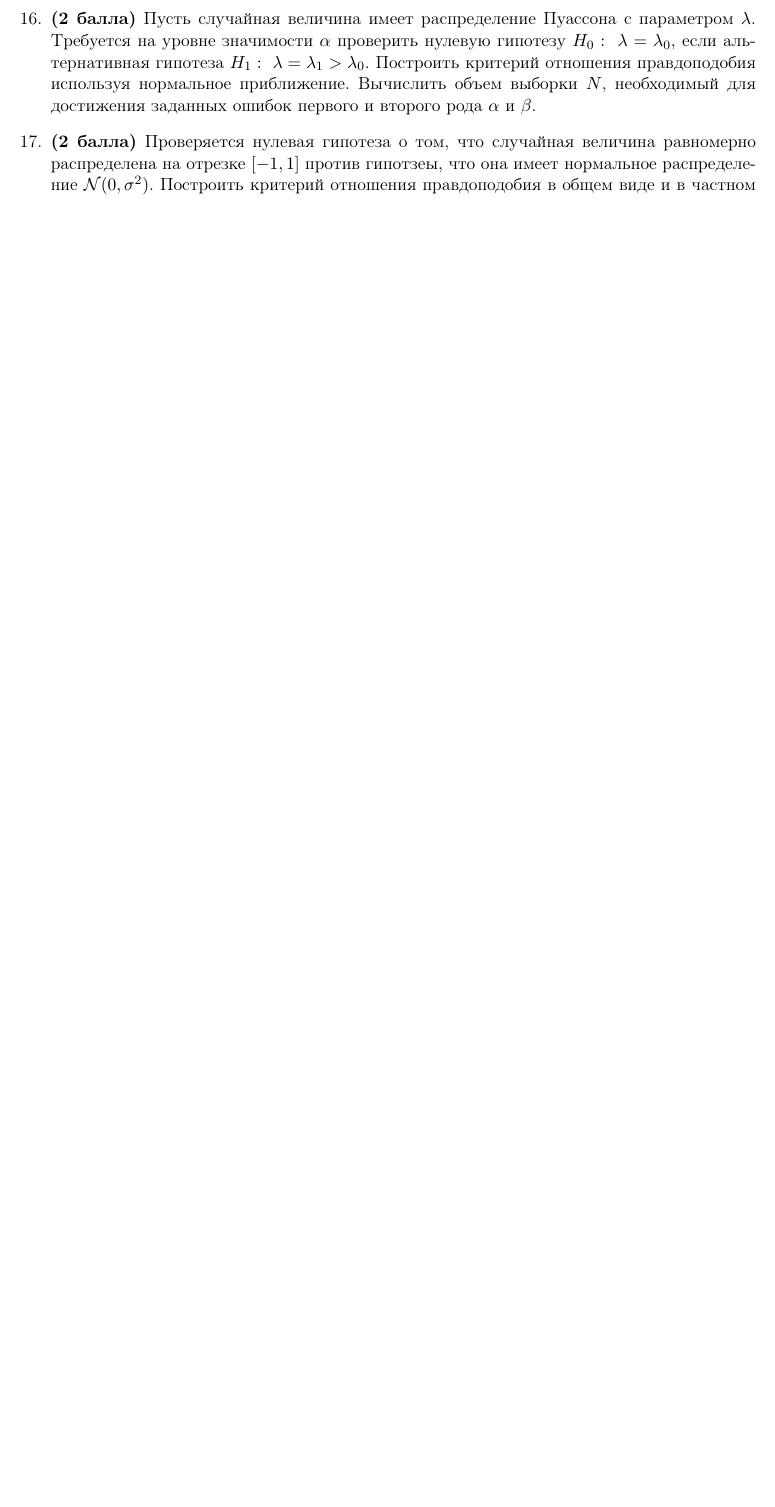
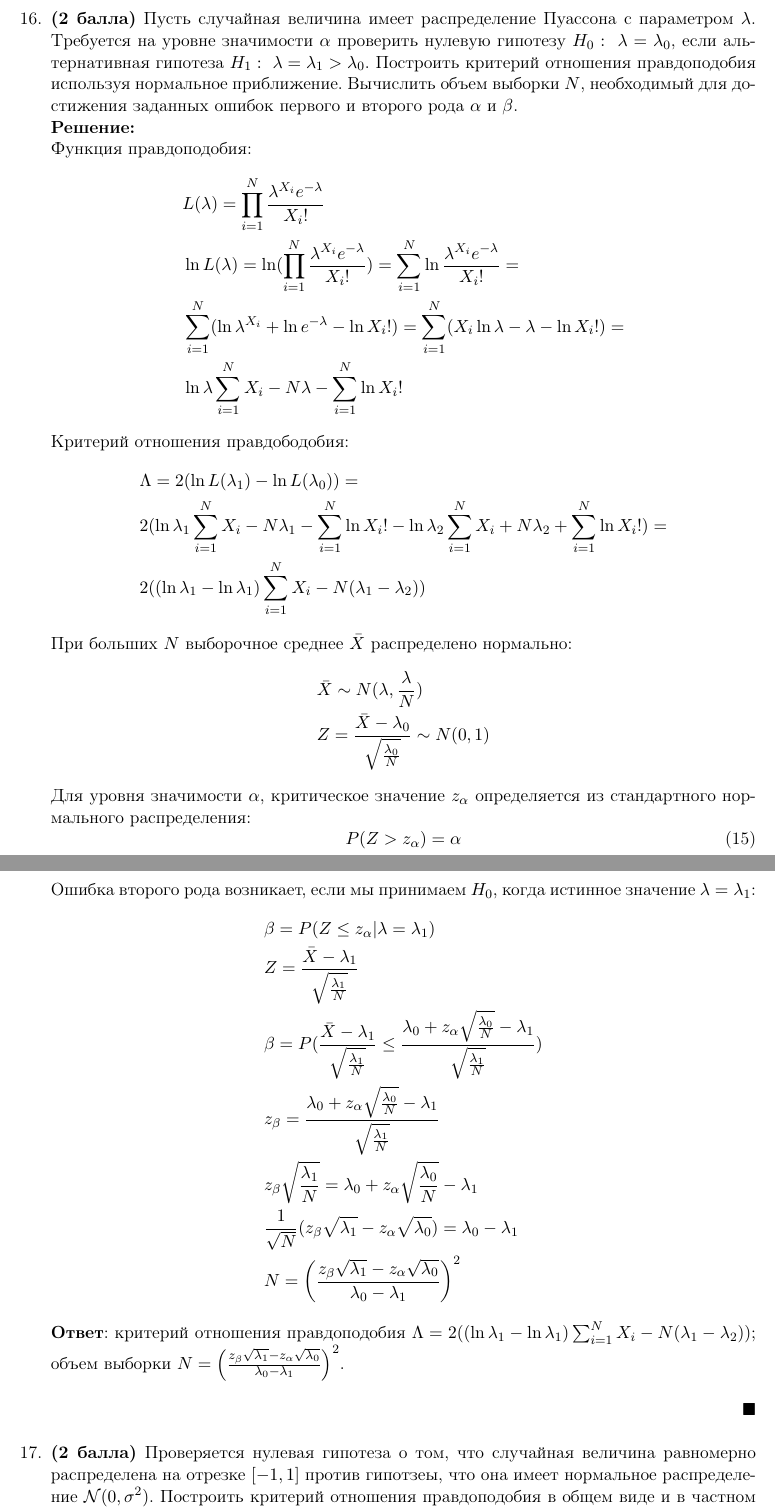
Before and after one commit to mdvasilyev/MathStat-hws, a LaTeX document (hw_add1.tex): part of page 7 of 7 before the commit and two parts of pages 7 and 8 of 8 after it, the two joined at a grey line, cut so that both start at the same text, the shorter picture padded with empty space. Compiled offline with pdfLaTeX.

Commit message:
sln: add sln to task 16

```diff
--- a/hw_add1.tex
+++ b/hw_add1.tex
@@ -281,6 +281,41 @@
 
 
     \item \textbf{(2 балла)} Пусть случайная величина имеет распределение Пуассона с параметром $\lambda$. Требуется на уровне значимости $\alpha$ проверить нулевую гипотезу $H_0:~ \lambda = \lambda_0$, если альтернативная гипотеза $H_1:~ \lambda = \lambda_1 > \lambda_0$. Построить критерий отношения правдоподобия используя нормальное приближение. Вычислить объем выборки $N$, необходимый для достижения заданных ошибок первого и второго рода $\alpha$ и $\beta$.
+    \start
+    Функция правдоподобия:
+    \begin{align*}
+        &L(\lambda) = \prod_{i=1}^{N} \frac{\lambda^{X_i}e^{-\lambda}}{X_i!} \\
+        &\ln L(\lambda) = \ln (\prod_{i=1}^{N} \frac{\lambda^{X_i}e^{-\lambda}}{X_i!}) = \sum_{i=1}^{N} \ln\frac{\lambda^{X_i}e^{-\lambda}}{X_i!} = \\
+        &\sum_{i=1}^{N} (\ln\lambda^{X_i} + \ln e^{-\lambda} - \ln X_i!) = \sum_{i=1}^{N} (X_i\ln\lambda -\lambda - \ln X_i!) = \\
+        &\ln\lambda\sum_{i=1}^{N} X_i - N\lambda - \sum_{i=1}^{N}\ln X_i!
+    \end{align*}
+    Критерий отношения правдободобия:
+    \begin{align*}
+        &\Lambda = 2(\ln L(\lambda_1) - \ln L(\lambda_0)) = \\
+        &2(\ln\lambda_1\sum_{i=1}^{N} X_i - N\lambda_1 - \sum_{i=1}^{N}\ln X_i! - \ln\lambda_2\sum_{i=1}^{N} X_i + N\lambda_2 + \sum_{i=1}^{N}\ln X_i!) = \\
+        &2((\ln\lambda_1 - \ln\lambda_1)\sum_{i=1}^{N} X_i - N(\lambda_1 - \lambda_2))
+    \end{align*}
+    При больших $N$ выборочное среднее $\bar{X}$ распределено нормально:
+    \begin{align*}
+        &\bar{X} \sim N(\lambda, \frac{\lambda}{N}) \\
+        &Z = \frac{\bar{X} - \lambda_0}{\sqrt{\frac{\lambda_0}{N}}} \sim N(0, 1)
+    \end{align*}
+    Для уровня значимости $\alpha$, критическое значение $z_{\alpha}$ определяется из стандартного нормального распределения:
+    \begin{equation}
+        P(Z > z_{\alpha}) = \alpha
+    \end{equation}
+    Ошибка второго рода возникает, если мы принимаем $H_0$, когда истинное значение $\lambda = \lambda_1$:
+    \begin{align*}
+        &\beta = P(Z \leq z_{\alpha}|\lambda = \lambda_1) \\
+        &Z = \frac{\bar{X} - \lambda_1}{\sqrt{\frac{\lambda_1}{N}}} \\
+        &\beta = P(\frac{\bar{X} - \lambda_1}{\sqrt{\frac{\lambda_1}{N}}} \leq \frac{\lambda_0 + z_{\alpha}\sqrt{\frac{\lambda_0}{N}}-\lambda_1}{\sqrt{\frac{\lambda_1}{N}}}) \\
+        &z_{\beta} = \frac{\lambda_0 + z_{\alpha}\sqrt{\frac{\lambda_0}{N}}-\lambda_1}{\sqrt{\frac{\lambda_1}{N}}} \\
+        &z_{\beta}\sqrt{\frac{\lambda_1}{N}} = \lambda_0 + z_{\alpha}\sqrt{\frac{\lambda_0}{N}}-\lambda_1 \\
+        &\frac{1}{\sqrt{N}}(z_{\beta}\sqrt{\lambda_1} - z_{\alpha}\sqrt{\lambda_0}) = \lambda_0 - \lambda_1 \\
+        &N = \left(\frac{z_{\beta}\sqrt{\lambda_1} - z_{\alpha}\sqrt{\lambda_0}}{\lambda_0 - \lambda_1}\right)^2
+    \end{align*}
+    \textbf{Ответ}: критерий отношения правдоподобия $\Lambda = 2((\ln\lambda_1 - \ln\lambda_1)\sum_{i=1}^{N} X_i - N(\lambda_1 - \lambda_2))$; объем выборки $N = \left(\frac{z_{\beta}\sqrt{\lambda_1} - z_{\alpha}\sqrt{\lambda_0}}{\lambda_0 - \lambda_1}\right)^2$.
+    \finish
 
     \item \textbf{(2 балла)} Проверяется нулевая гипотеза о том, что случайная величина равномерно распределена на отрезке $[-1, 1]$ против гипотзеы, что она имеет нормальное распределение $\mathcal{N}(0, \sigma^2)$. Построить критерий отношения правдоподобия в общем виде и в частном случае при $\displaystyle n = 2, \alpha < \frac{\pi}{4}$.
 
```
